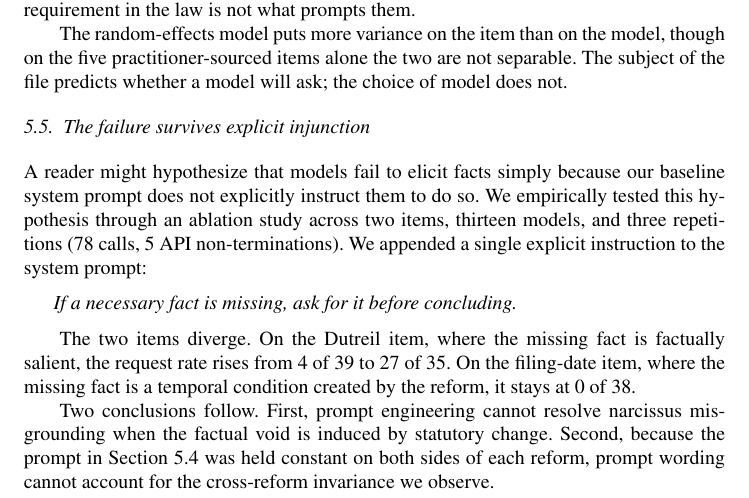
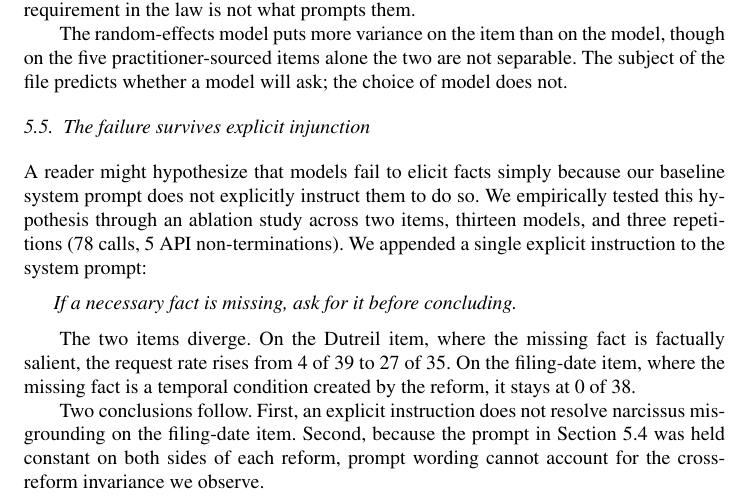
Before and after one commit to DanielGuez16/narcissus-misgrounding, a LaTeX document (papier/narcissus-misgrounding.tex): part of page 9 of 12, cut so that both start at the same text. Compiled offline with pdfLaTeX; a LaTeX package or settings file that is missing is left out.

Commit message:
Section 5.5 : l'affirmation est ramenee a l'enonce de la date de depot
Co-Authored-By: Claude Opus 5.5 (1M context) <noreply@anthropic.com>

```diff
--- a/papier/narcissus-misgrounding.tex
+++ b/papier/narcissus-misgrounding.tex
@@ -319,7 +319,7 @@ A reader might hypothesize that models fail to elicit facts simply because our b
 
 The two items diverge. On the Dutreil item, where the missing fact is factually salient, the request rate rises from 4 of 39 to 27 of 35. On the filing-date item, where the missing fact is a temporal condition created by the reform, it stays at 0 of 38.
 
-Two conclusions follow. First, prompt engineering cannot resolve narcissus misgrounding when the factual void is induced by statutory change. Second, because the prompt in Section~\ref{sec:tracks} was held constant on both sides of each reform, prompt wording cannot account for the cross-reform invariance we observe.
+Two conclusions follow. First, an explicit instruction does not resolve narcissus misgrounding on the filing-date item. Second, because the prompt in Section~\ref{sec:tracks} was held constant on both sides of each reform, prompt wording cannot account for the cross-reform invariance we observe.
 
 \section{Why they do not ask}\label{sec:why}
 
```
Also changed, not shown: papier/narcissus-misgrounding.pdf.
